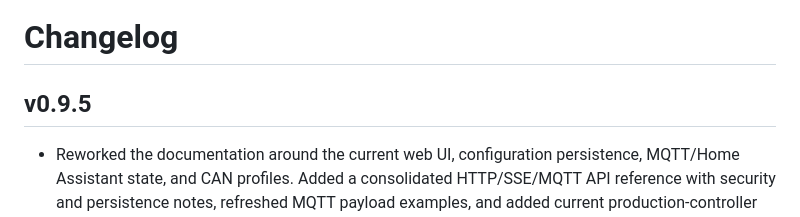
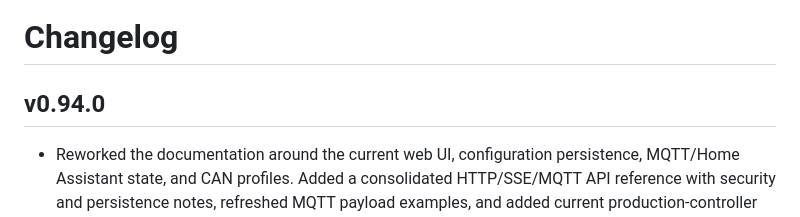
Before and after one commit to Neuroquila-n8fall/JunkersControl, a Markdown page: Changelog.md, the part around the change. Rendered like a GitHub page.

Commit message:
chore: correct release version to v0.94.0

```diff
--- a/Changelog.md
+++ b/Changelog.md
@@ -1,6 +1,6 @@
 # Changelog
 
-## v0.9.5
+## v0.94.0
 
 - Reworked the documentation around the current web UI, configuration persistence, MQTT/Home Assistant state, and CAN profiles. Added a consolidated HTTP/SSE/MQTT API reference with security and persistence notes, refreshed MQTT payload examples, and added current production-controller and Home Assistant discovery screenshots.
 - Persist stable heating and hot-water settings received through MQTT or Home Assistant and restore them after reboot. Writes are coalesced to protect flash, while live measurements and momentary boost/fast-heat-up actions remain transient.
```
